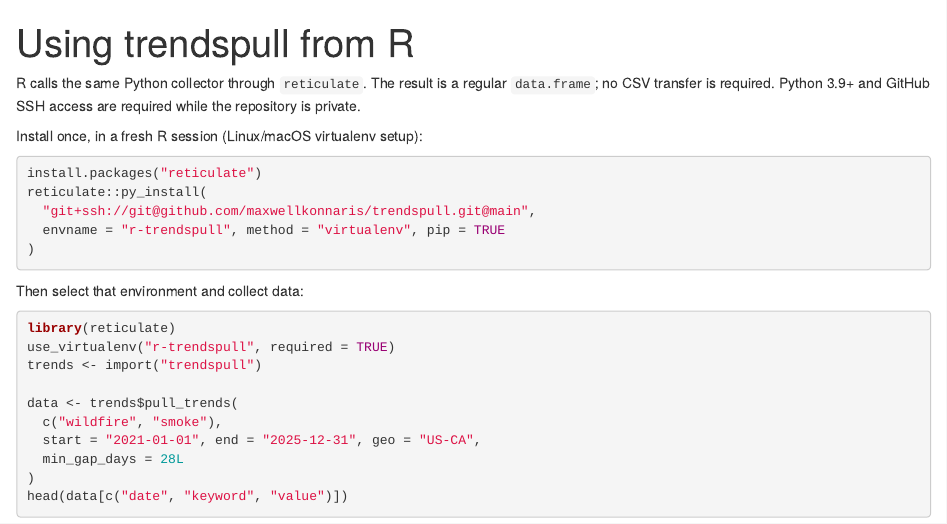
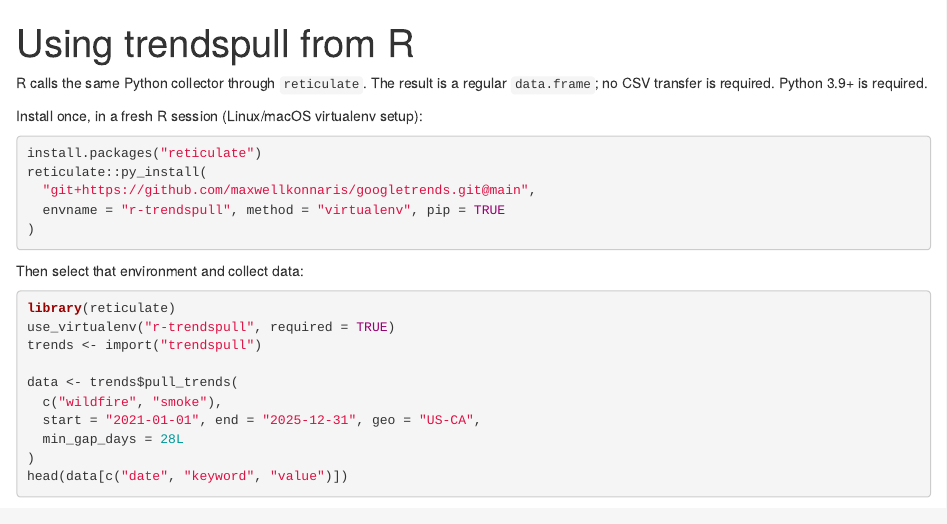
Before and after one commit to maxwellkonnaris/googletrends, an R Markdown document (docs/r-usage.Rmd): the page in a window 1100 px wide, from its top. Rendered offline with R 4.5, knitr and Pandoc, with nearby package versions.

Commit message:
Polish complete-data figure and update public repository links

````diff
--- a/docs/r-usage.Rmd
+++ b/docs/r-usage.Rmd
@@ -4,15 +4,14 @@
 ---
 
 R calls the same Python collector through `reticulate`. The result is a regular
-`data.frame`; no CSV transfer is required. Python 3.9+ and GitHub SSH access are
-required while the repository is private.
+`data.frame`; no CSV transfer is required. Python 3.9+ is required.
 
 Install once, in a fresh R session (Linux/macOS virtualenv setup):
 
 ```{r install, eval=FALSE}
 install.packages("reticulate")
 reticulate::py_install(
-  "git+ssh://git@github.com/maxwellkonnaris/trendspull.git@main",
+  "git+https://github.com/maxwellkonnaris/googletrends.git@main",
   envname = "r-trendspull", method = "virtualenv", pip = TRUE
 )
 ```
````
Also changed, not shown: AGENTS.md (+3 -2 lines), README.md, 3 other files.
